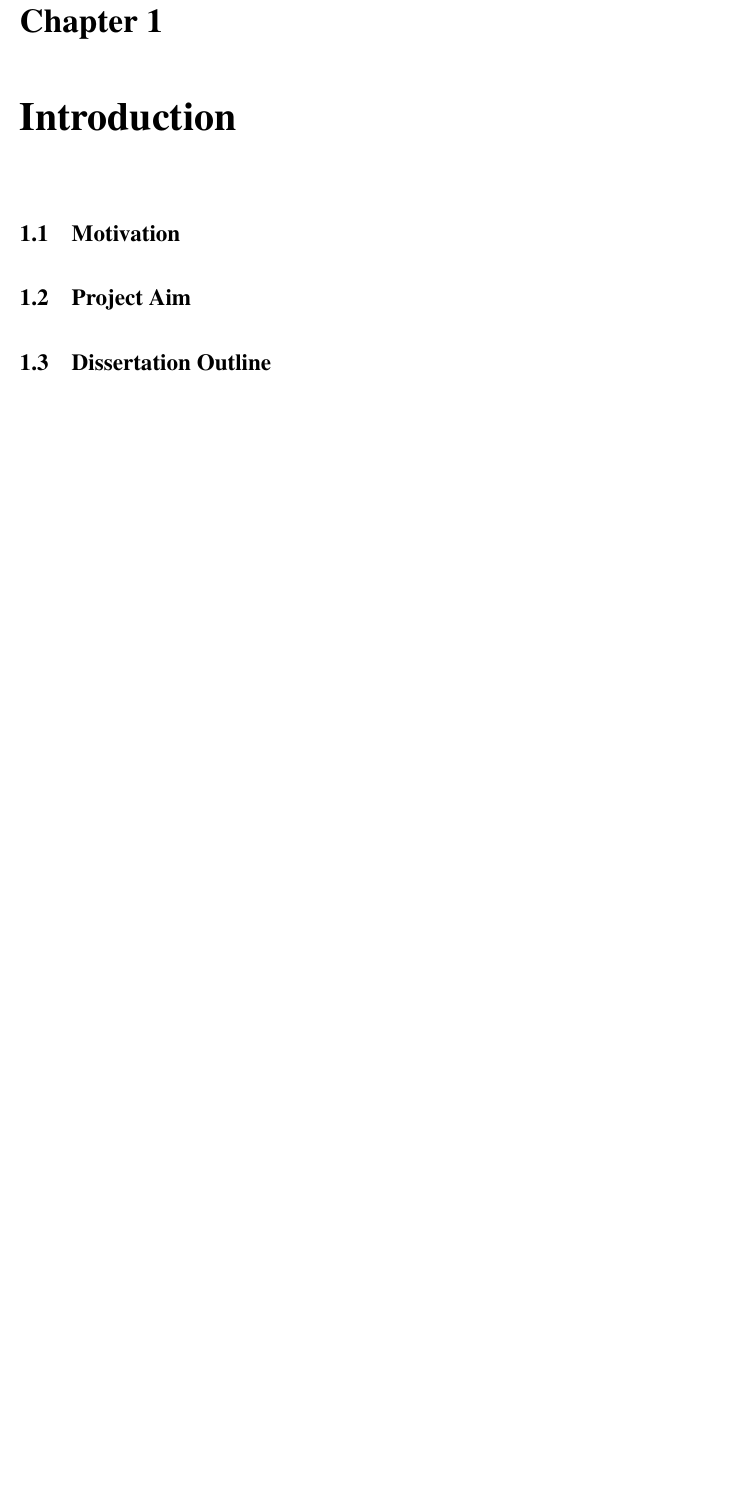
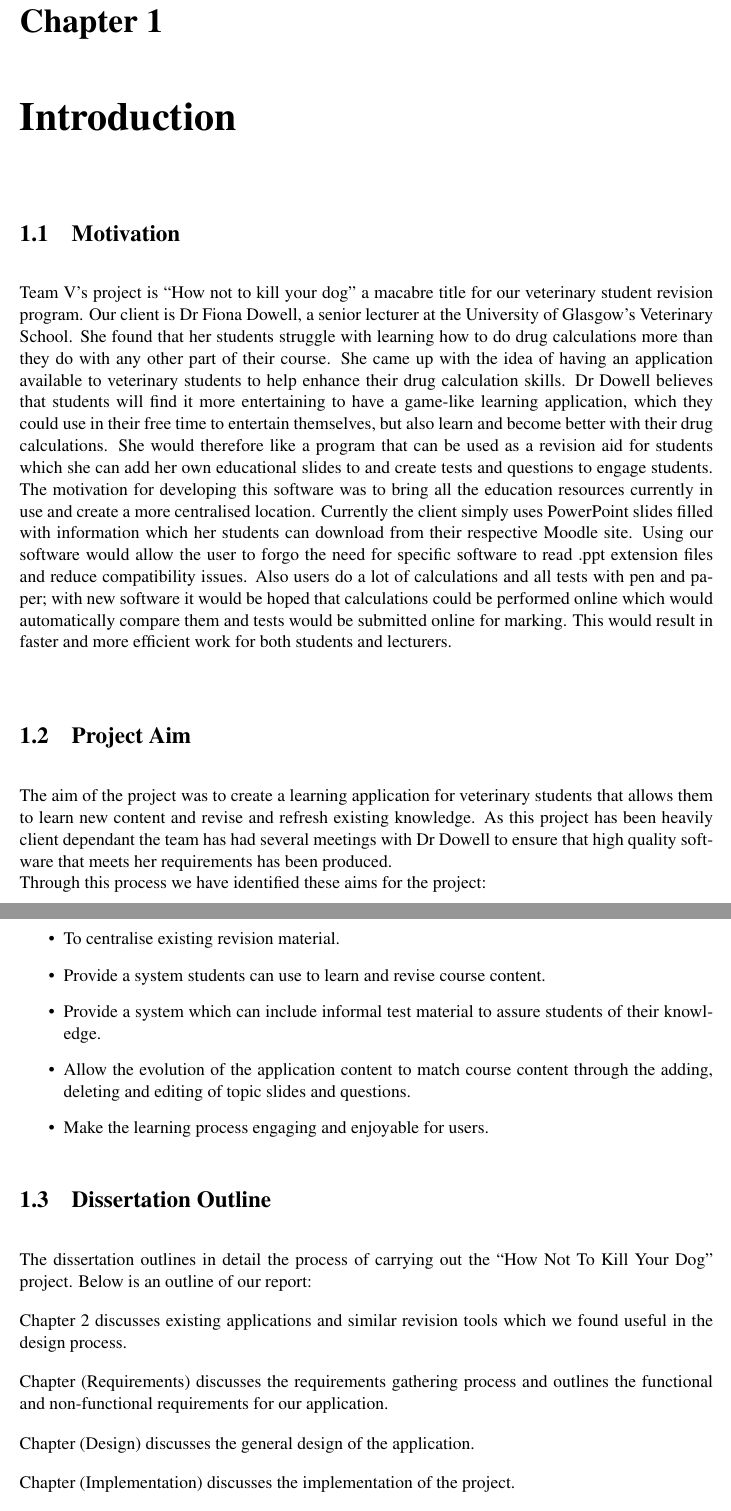
Before and after one commit to Stringsy/team-project, a LaTeX thesis (Dissertation/Intro.tex): part of page 5 of 5 before the commit and two parts of pages 5 and 6 of 6 after it, the two joined at a grey line, cut so that both start at the same text, the shorter picture padded with empty space. Compiled offline with pdfLaTeX.

Commit message:
updated intro

```diff
--- a/Dissertation/Intro.tex
+++ b/Dissertation/Intro.tex
@@ -25,10 +25,39 @@ The abstract goes here
 \chapter{Introduction}
 \label{intro}
 
+
+
 \section{Motivation}
+
+Team V's project is ``How not to kill your dog" a macabre title for our veterinary student revision program. Our client is Dr Fiona Dowell, a senior lecturer at the University of Glasgow's Veterinary School. She found that her students struggle with learning how to do drug calculations more than they do with any other part of their course. She came up with the idea of having an application available to veterinary students to help enhance their drug calculation skills. Dr Dowell believes that students will find it more entertaining to have a game-like learning application, which they could use in their free time to entertain themselves, but also learn and become better with their drug calculations. She would therefore like a program that can be used as a revision aid for students which she can add her own educational slides to and create tests and questions to engage students. The motivation for developing this software was to bring all the education resources currently in use and create a more centralised location. Currently the client simply uses PowerPoint slides filled with information which her students can download from their respective Moodle site. Using our software would allow the user to forgo the need for speciﬁc software to read .ppt extension files and reduce compatibility issues. Also users do a lot of calculations and all tests with pen and paper; with new software it would be hoped that calculations could be performed online which would automatically compare them and tests would be submitted online for marking. This would result in faster and more efficient work for both students and lecturers.\\
 
 \section{Project Aim}
 
+The aim of the project was to create a learning application for veterinary students that allows them to learn new content and revise and refresh existing knowledge. As this project has been heavily client dependant the team has had several meetings with Dr Dowell to ensure that high quality software that meets her requirements has been produced. \\
+Through this process we have identified these aims for the project:\\
+
+\begin{itemize}
+\item To centralise existing revision material.
+\item Provide a system students can use to learn and revise course content.
+\item Provide a system which can include informal test material to assure students of their knowledge.
+\item Allow the evolution of the application content to match course content through the adding, deleting and editing of topic slides and questions.
+\item Make the learning process engaging and enjoyable for users.
+\end{itemize}
+
 \section{Dissertation Outline}
 
+The dissertation outlines in detail the process of carrying out the ``How Not To Kill Your Dog" project. Below is an outline of our report:
+
+Chapter 2 discusses existing applications and similar revision tools which we found useful in the design process.
+
+Chapter (Requirements) discusses the requirements gathering process and outlines the functional and non-functional requirements for our application.
+
+Chapter (Design) discusses the general design of the application.
+
+Chapter (Implementation) discusses the implementation of the project.
+
+Chapter (Testing)
+
+Chapter (Evaluation)
+
 \end{document}
```
Also changed, not shown: Dissertation/Intro.pdf, Dissertation/Intro.tex (2 more changed lines), 4 other files.
